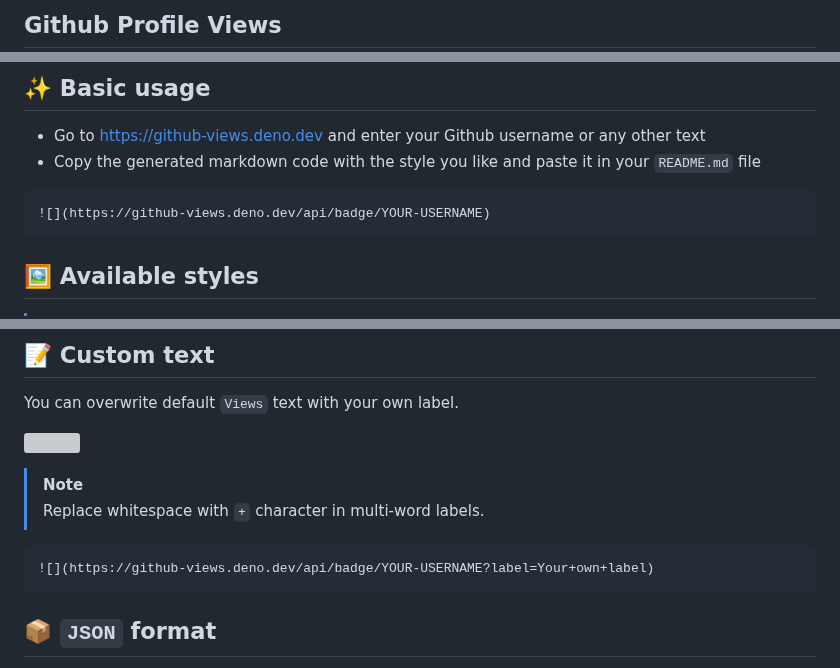
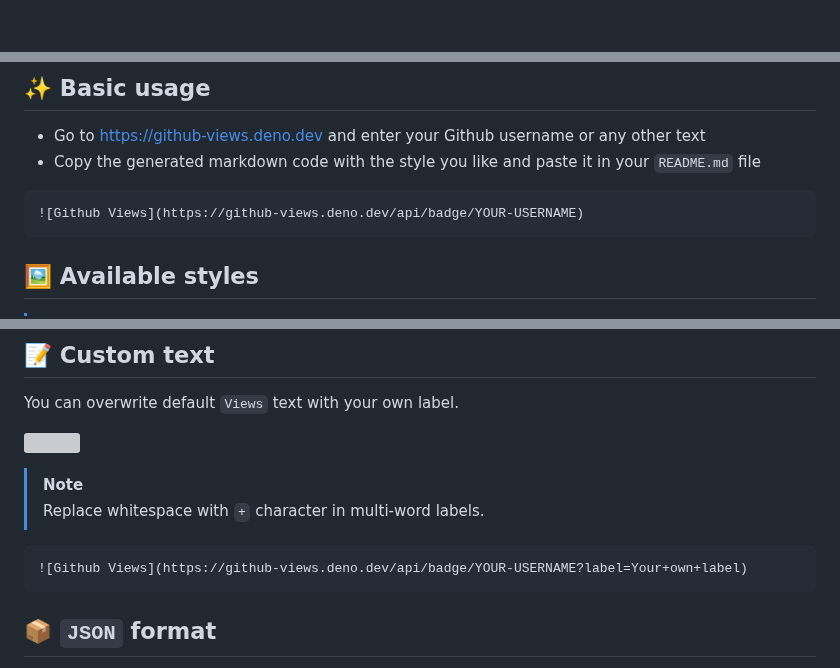
Before and after one commit to IgorKowalczyk/github-views, a Markdown page: README.md, 3 parts joined by grey strips. Drawn GitHub-style; blank space fills up the shorter version; grey boxes are pictures that could not be loaded.

````diff
--- a/README.md
+++ b/README.md
@@ -2,3 +2,2 @@
 
-## Github Profile Views
 
@@ -19,7 +22,7 @@
  - Copy the generated markdown code with the style you like and paste it in your `README.md` file
 
 ```markdown
-![](https://github-views.deno.dev/api/badge/YOUR-USERNAME)
+![Github Views](https://github-views.deno.dev/api/badge/YOUR-USERNAME)
 ```
 
 ## 🖼️ Available styles
@@ -70,7 +73,7 @@ You can overwrite default `Views` text with your own label.
 > Replace whitespace with `+` character in multi-word labels.
 
 ```markdown
-![](https://github-views.deno.dev/api/badge/YOUR-USERNAME?label=Your+own+label)
+![Github Views](https://github-views.deno.dev/api/badge/YOUR-USERNAME?label=Your+own+label)
 ```
 
 ## 📦 `JSON` format
````
Also changed, not shown: other parts of README.md (+11 -7 lines).
